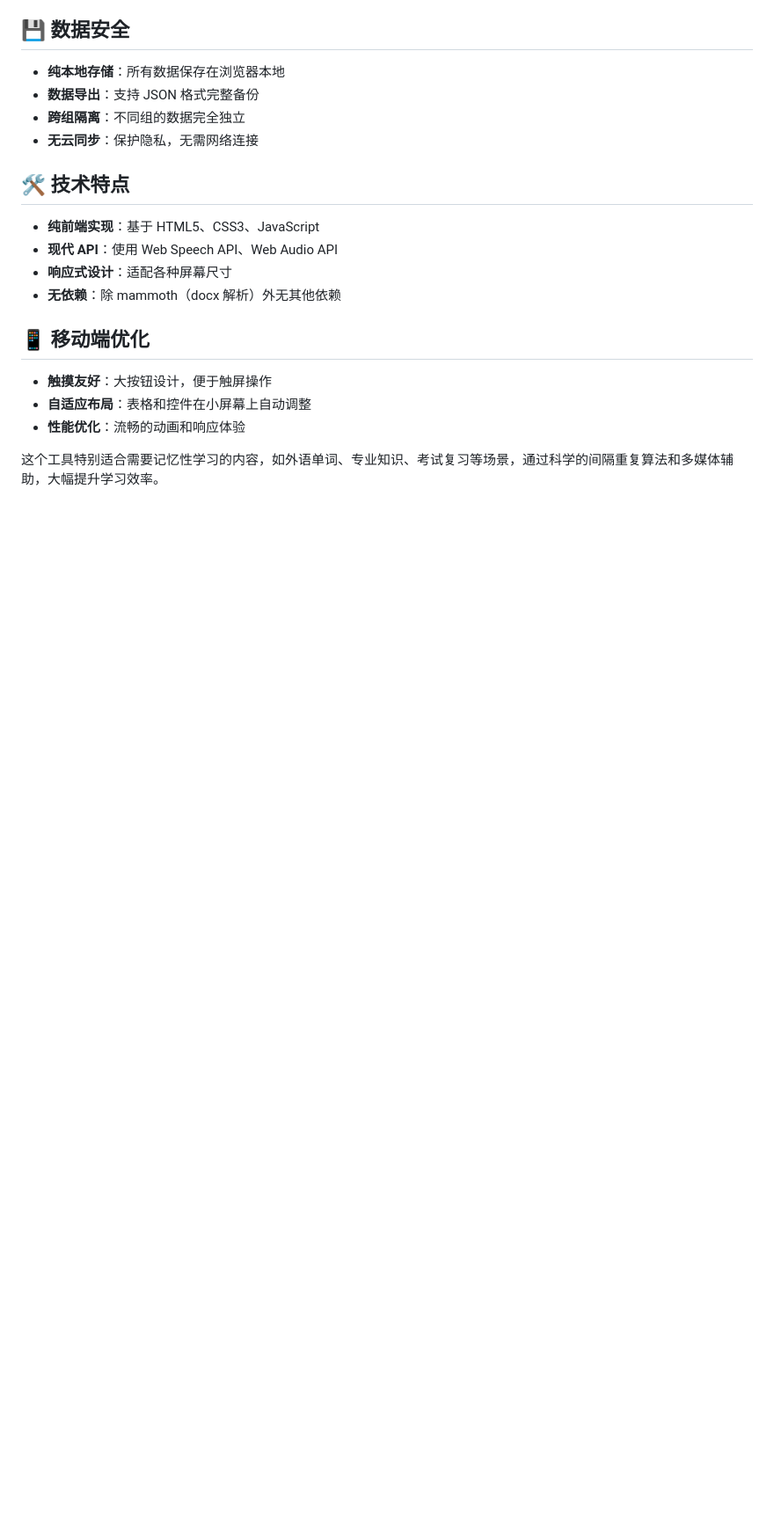
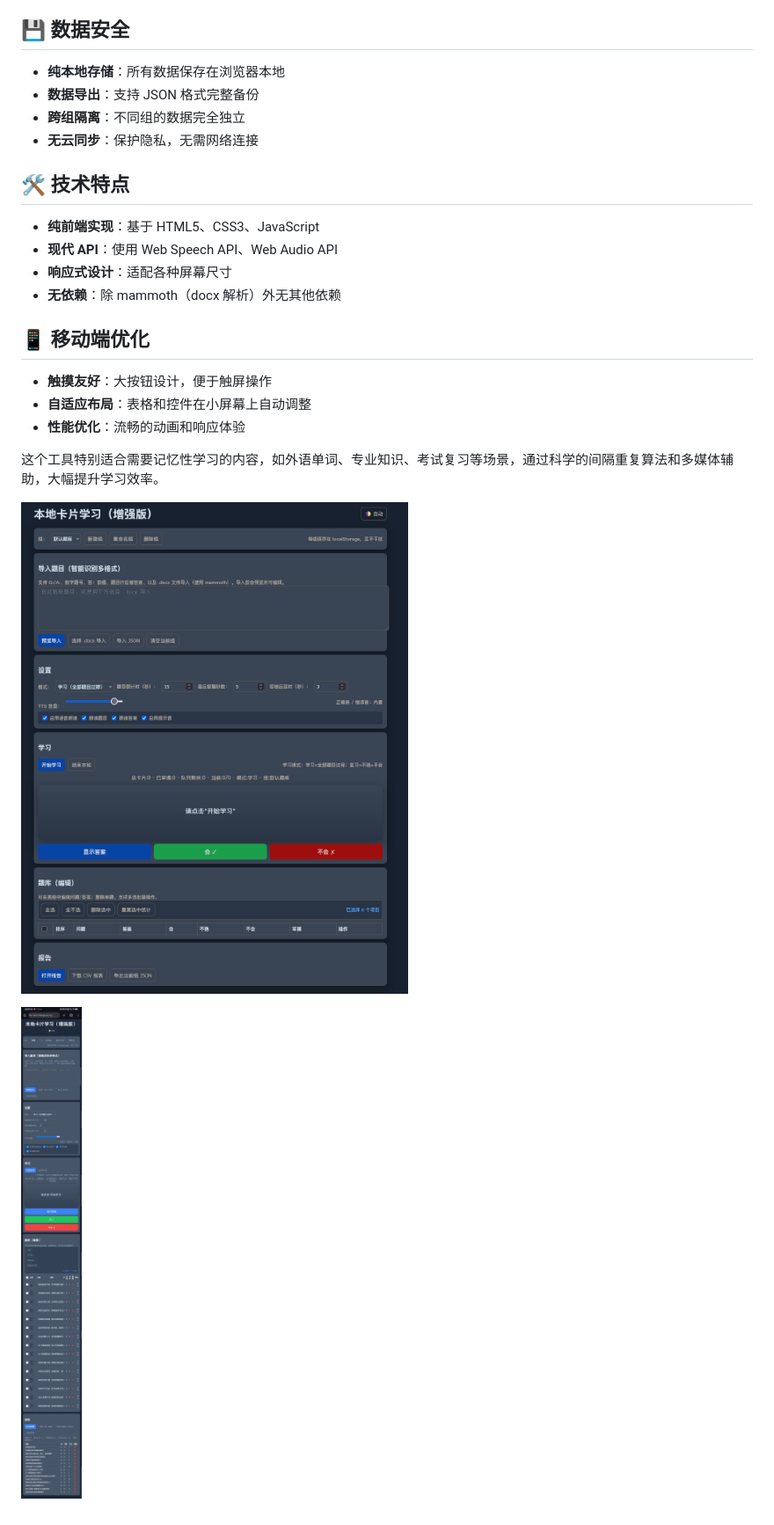
Before and after one commit to cjy0812/Remember_Learn_card, a Markdown page: README.md, the part around one of its changes. Shown at 88% size. Drawn GitHub-style; blank space fills up the shorter version.

Commit message:
Update README.md
update photos

```diff
--- a/README.md
+++ b/README.md
@@ -98,3 +96,8 @@
 - **性能优化**：流畅的动画和响应体验
 
 这个工具特别适合需要记忆性学习的内容，如外语单词、专业知识、考试复习等场景，通过科学的间隔重复算法和多媒体辅助，大幅提升学习效率。
+
+
+![桌面端效果](https://raw.githubusercontent.com/cjy0812/Remember_Learn_card/refs/heads/main/Screenshot%202025-11-20%20at%2023-04-49%20%E6%9C%AC%E5%9C%B0%E5%8D%A1%E7%89%87%E5%AD%A6%E4%B9%A0%EF%BC%88%E5%A2%9E%E5%BC%BA%EF%BC%89.png)
+
+![移动端效果](https://raw.githubusercontent.com/cjy0812/Remember_Learn_card/refs/heads/main/Screenshot_2025_1120_230721.jpg)
```
Also changed, not shown: other parts of README.md (+0 -2 lines).
